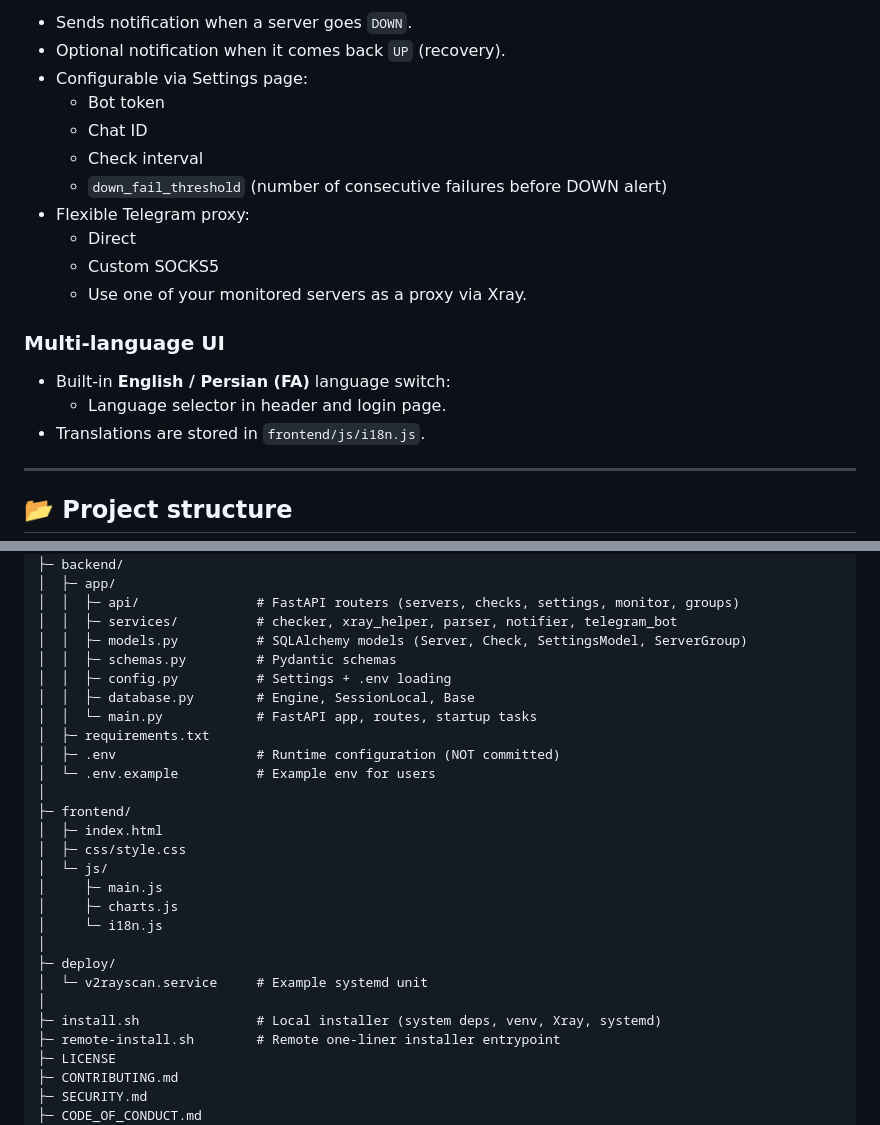
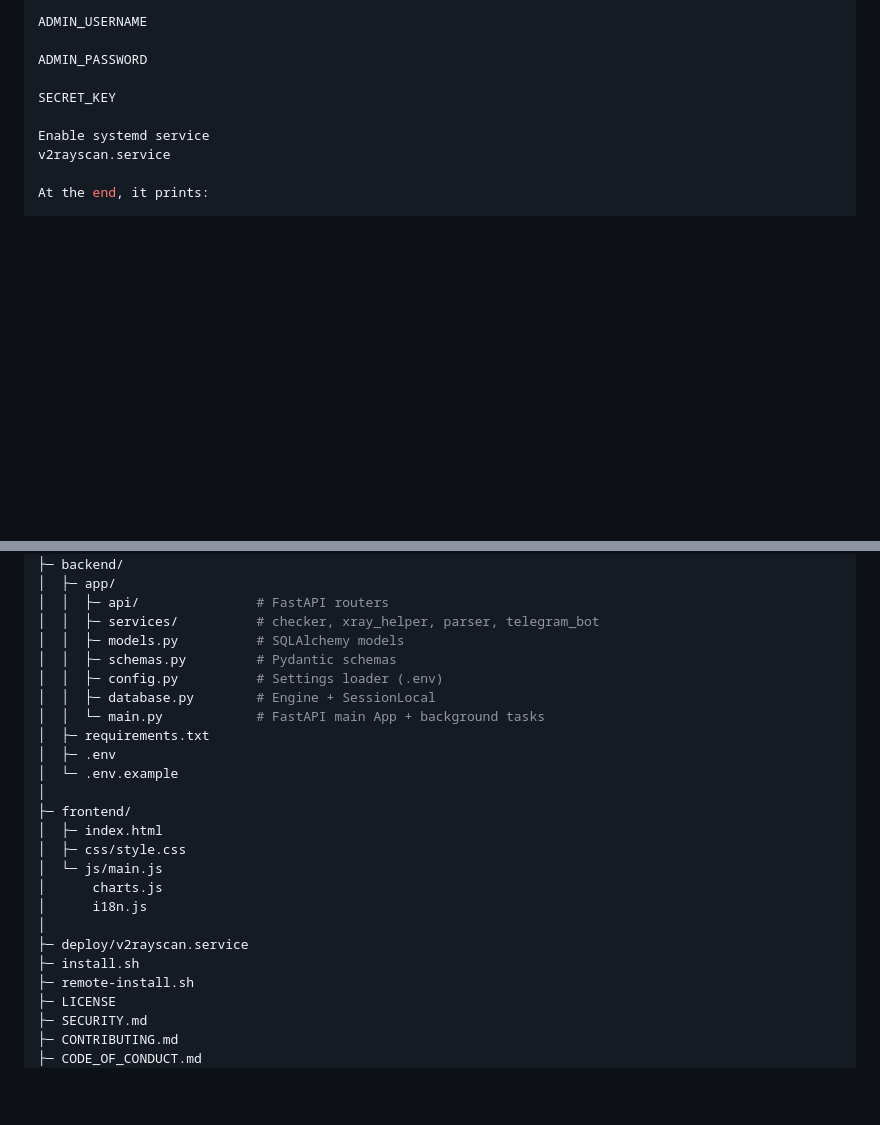
Before and after one commit to zanros-s/v2rayscan, a Markdown page: README.md, 2 parts joined by grey strips. Drawn GitHub-style; blank space fills up the shorter version.

```diff
--- a/README.md
+++ b/README.md
@@ -76,23 +40,12 @@ v2rayscan is designed to run on a small VPS and continuously monitor your proxy
 
-- Sends notification when a server goes `DOWN`.
-- Optional notification when it comes back `UP` (recovery).
-- Configurable via Settings page:
-  - Bot token
-  - Chat ID
-  - Check interval
-  - `down_fail_threshold` (number of consecutive failures before DOWN alert)
-- Flexible Telegram proxy:
-  - Direct
-  - Custom SOCKS5
-  - Use one of your monitored servers as a proxy via Xray.
+ADMIN_USERNAME
 
-### Multi-language UI
+ADMIN_PASSWORD
 
-- Built-in **English / Persian (FA)** language switch:
-  - Language selector in header and login page.
-- Translations are stored in `frontend/js/i18n.js`.
+SECRET_KEY
 
----
+Enable systemd service
+v2rayscan.service
 
-## 📂 Project structure
+At the end, it prints:
 
@@ -100,32 +168,29 @@ v2rayscan is designed to run on a small VPS and continuously monitor your proxy
 .
 ├─ backend/
 │  ├─ app/
-│  │  ├─ api/               # FastAPI routers (servers, checks, settings, monitor, groups)
-│  │  ├─ services/          # checker, xray_helper, parser, notifier, telegram_bot
-│  │  ├─ models.py          # SQLAlchemy models (Server, Check, SettingsModel, ServerGroup)
+│  │  ├─ api/               # FastAPI routers
+│  │  ├─ services/          # checker, xray_helper, parser, telegram_bot
+│  │  ├─ models.py          # SQLAlchemy models
 │  │  ├─ schemas.py         # Pydantic schemas
-│  │  ├─ config.py          # Settings + .env loading
-│  │  ├─ database.py        # Engine, SessionLocal, Base
-│  │  └─ main.py            # FastAPI app, routes, startup tasks
+│  │  ├─ config.py          # Settings loader (.env)
+│  │  ├─ database.py        # Engine + SessionLocal
+│  │  └─ main.py            # FastAPI main App + background tasks
 │  ├─ requirements.txt
-│  ├─ .env                  # Runtime configuration (NOT committed)
-│  └─ .env.example          # Example env for users
+│  ├─ .env
+│  └─ .env.example
 │
 ├─ frontend/
 │  ├─ index.html
 │  ├─ css/style.css
-│  └─ js/
-│     ├─ main.js
-│     ├─ charts.js
-│     └─ i18n.js
+│  └─ js/main.js
+│      charts.js
+│      i18n.js
 │
-├─ deploy/
-│  └─ v2rayscan.service     # Example systemd unit
-│
-├─ install.sh               # Local installer (system deps, venv, Xray, systemd)
-├─ remote-install.sh        # Remote one-liner installer entrypoint
+├─ deploy/v2rayscan.service
+├─ install.sh
+├─ remote-install.sh
 ├─ LICENSE
+├─ SECURITY.md
 ├─ CONTRIBUTING.md
-├─ SECURITY.md
 ├─ CODE_OF_CONDUCT.md
 └─ README.md
```
Also changed, not shown: other parts of README.md (+333 -53 lines).
